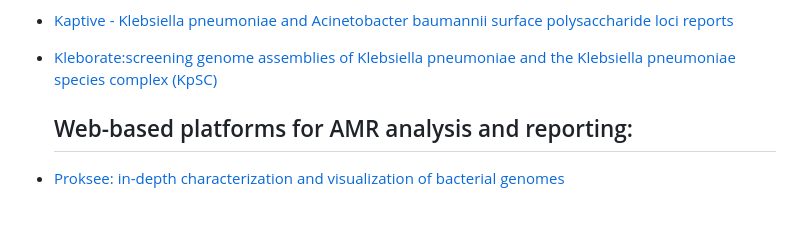
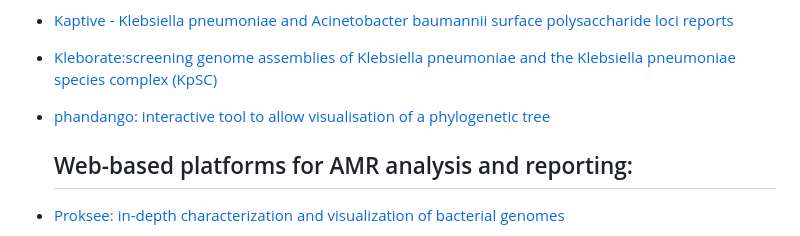
Before and after one commit to Felipeleii/bioinfo-scripts, a Markdown page: README.md, the part around the change printed below. GitHub-like rendering; blank space fills up the shorter version.

```diff
--- a/README.md
+++ b/README.md
@@ -56,6 +56,7 @@ This repository contains useful scripts for data analysis in bioinformatics, inc
 - [Center for Genomic Epidemiology](https://genomicepidemiology.org/services/)
 - [Kaptive - Klebsiella pneumoniae and Acinetobacter baumannii surface polysaccharide loci reports](https://github.com/klebgenomics/Kaptive)
 - [Kleborate:screening genome assemblies of Klebsiella pneumoniae and the Klebsiella pneumoniae species complex (KpSC)](https://github.com/klebgenomics/Kleborate)
+- [phandango: interactive tool to allow visualisation of a phylogenetic tree](https://github.com/jameshadfield/phandango)
 
   ## Web-based platforms for AMR analysis and reporting:
 - [Proksee: in-depth characterization and visualization of bacterial genomes](https://proksee.ca/)
```
Also changed, not shown: other parts of README.md (+1 -1 lines).
